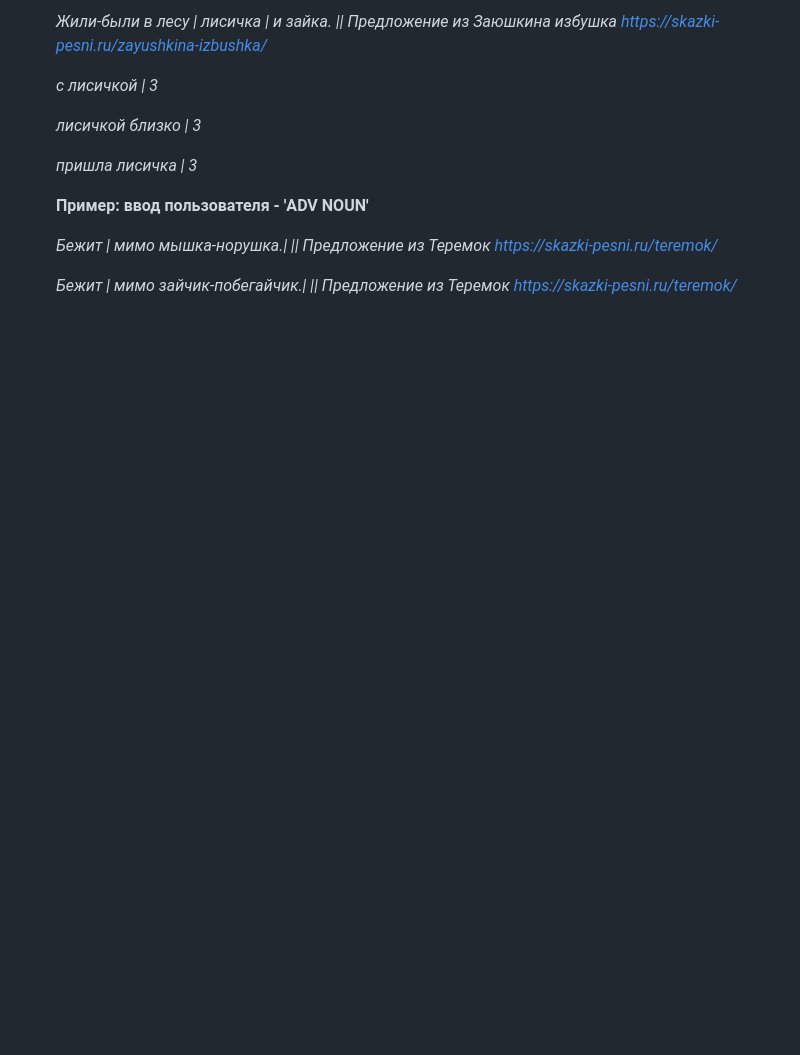
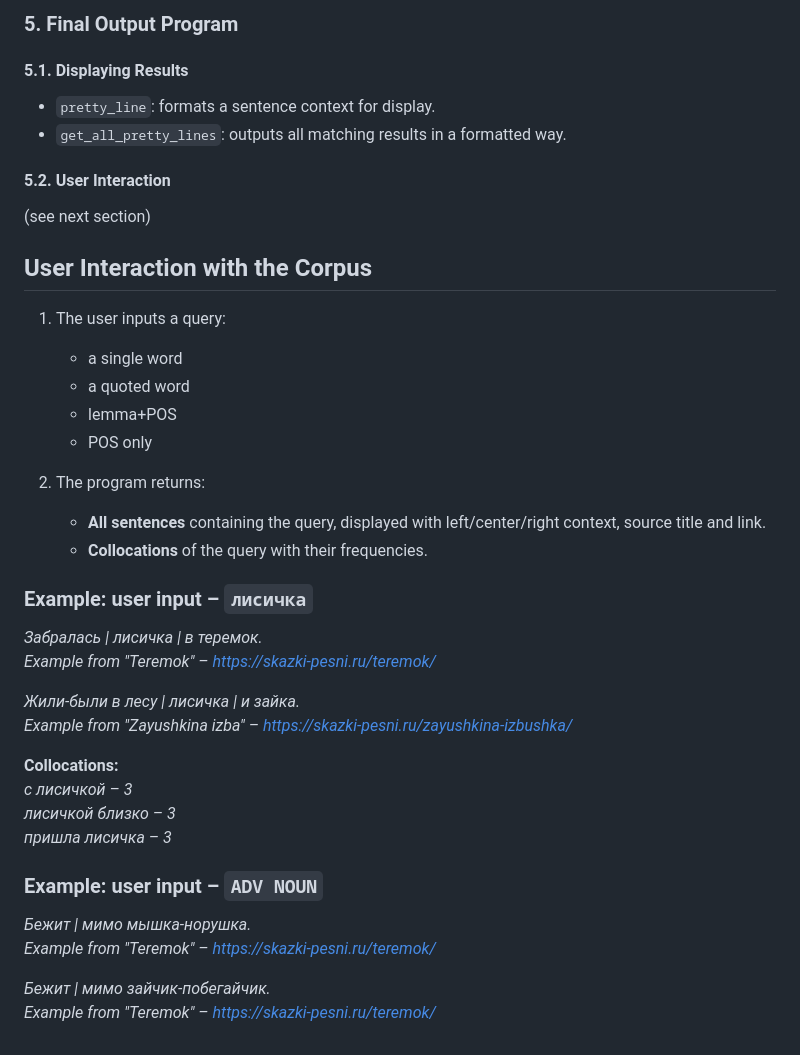
Before and after one commit to MayyaGorsh/Website_fairytale_corpus, a Markdown page: README.md, the part around one of its changes. Rendered like a GitHub page; blank space fills up the shorter version.

```diff
--- a/README.md
+++ b/README.md
@@ -64,15 +52,43 @@
 
-     *Жили-были в лесу | лисичка   | и зайка. || Предложение из Заюшкина избушка https://skazki-pesni.ru/zayushkina-izbushka/*
+### 5. Final Output Program
 
+#### 5.1. Displaying Results
 
-     *с лисичкой | 3*
+- `pretty_line`: formats a sentence context for display.
+- `get_all_pretty_lines`: outputs all matching results in a formatted way.
 
-     *лисичкой близко | 3*
+#### 5.2. User Interaction
+(see next section)
 
-     *пришла лисичка | 3*
+## User Interaction with the Corpus
 
-   __Пример: ввод пользователя - 'ADV NOUN'__
+1. The user inputs a query:
+   - a single word
+   - a quoted word
+   - lemma+POS
+   - POS only
 
-     *Бежит | мимо мышка-норушка.| || Предложение из Теремок https://skazki-pesni.ru/teremok/*
+2. The program returns:
+   - **All sentences** containing the query, displayed with left/center/right context, source title and link.
+   - **Collocations** of the query with their frequencies.
 
-     *Бежит | мимо зайчик-побегайчик.| || Предложение из Теремок https://skazki-pesni.ru/teremok/*
+### Example: user input – `лисичка`
+
+*Забралась | лисичка | в теремок.*
+_Example from "Teremok" – https://skazki-pesni.ru/teremok/_
+
+*Жили-были в лесу | лисичка | и зайка.*
+_Example from "Zayushkina izba" – https://skazki-pesni.ru/zayushkina-izbushka/_
+
+**Collocations:**
+*с лисичкой – 3*
+*лисичкой близко – 3*
+*пришла лисичка – 3*
+
+### Example: user input – `ADV NOUN`
+
+*Бежит | мимо мышка-норушка.*
+_Example from "Teremok" – https://skazki-pesni.ru/teremok/_
+
+*Бежит | мимо зайчик-побегайчик.*
+_Example from "Teremok" – https://skazki-pesni.ru/teremok/_
```
Also changed, not shown: other parts of README.md (+33 -45 lines).
